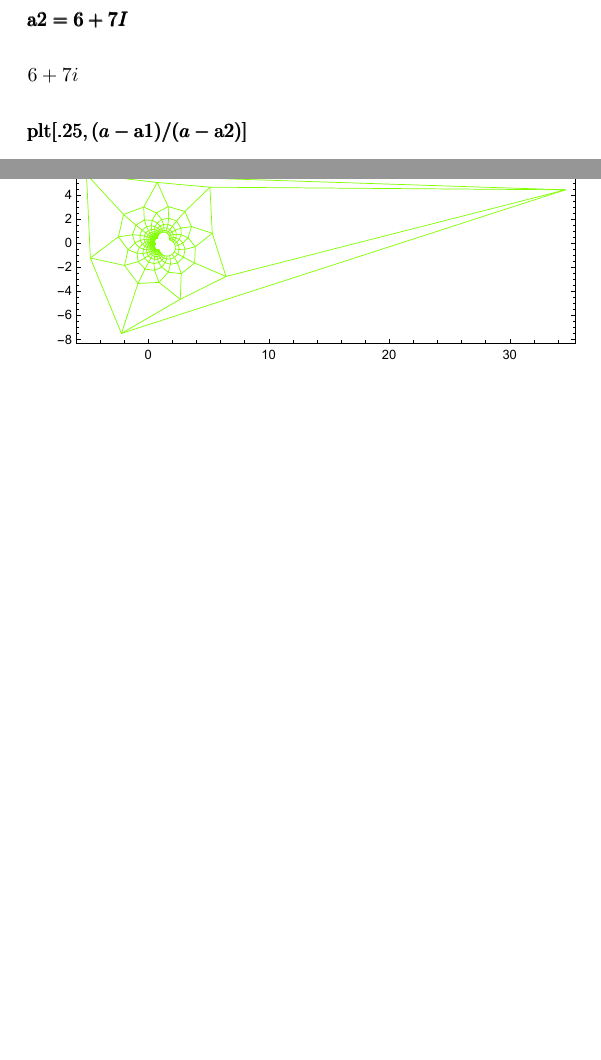
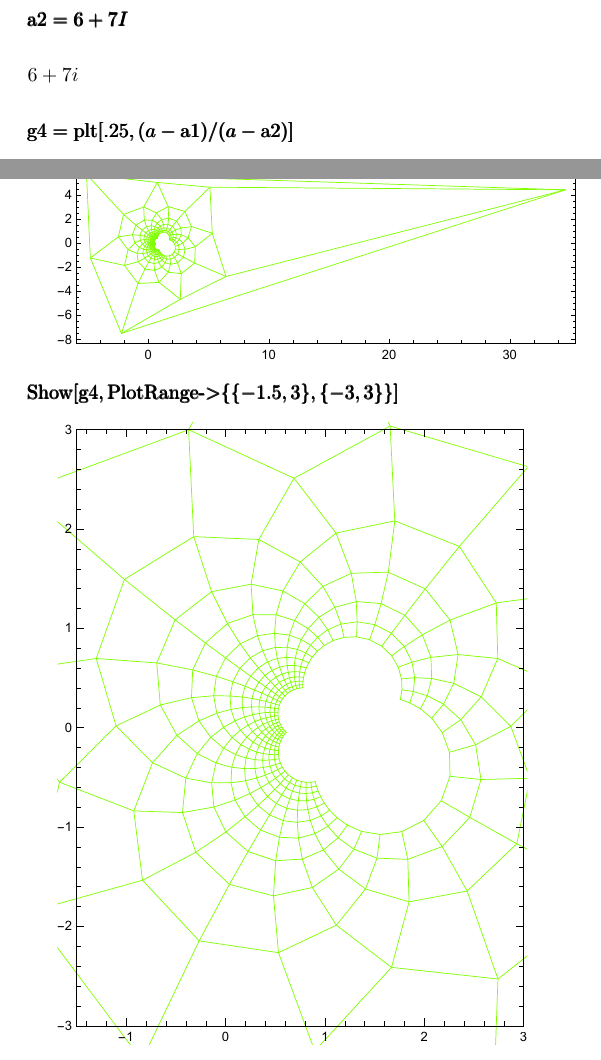
Before and after one commit to chibaf/Gauss-Plane-and-Complex-Function-with-Mathematica, a LaTeX document (functions_on_complex-plane/functions_on_complex-plane.tex): two parts of pages 10 and 11 of 11, joined at a grey line, cut so that both start at the same text, the shorter picture padded with empty space. Compiled offline with pdfLaTeX.

Commit message:
Add files via upload

```diff
--- a/functions_on_complex-plane/functions_on_complex-plane.tex
+++ b/functions_on_complex-plane/functions_on_complex-plane.tex
@@ -164,9 +164,15 @@ a\text{*)}}\)
 \end{doublespace}
 
 \begin{doublespace}
-\noindent\(\pmb{\text{plt}[.25,(a-\text{a1})/(a-\text{a2})]}\)
+\noindent\(\pmb{\text{g4}=\text{plt}[.25,(a-\text{a1})/(a-\text{a2})]}\)
 \end{doublespace}
 
 \includegraphics{functions_on_complex-plane_gr14.eps}
 
+\begin{doublespace}
+\noindent\(\pmb{\text{Show}[\text{g4},\text{PlotRange}\text{-$>$}\{\{-1.5,3\},\{-3,3\}\}]}\)
+\end{doublespace}
+
+\includegraphics{functions_on_complex-plane_gr15.eps}
+
 \end{document}
```
Also changed, not shown: functions_on_complex-plane/functions_on_complex-plane.pdf, functions_on_complex-plane/functions_on_complex-plane_gr1.eps, functions_on_complex-plane/functions_on_complex-plane_gr10.eps, functions_on_complex-plane/functions_on_complex-plane_gr11.eps, functions_on_complex-plane/functions_on_complex-plane_gr12.eps, functions_on_complex-plane/functions_on_complex-plane_gr13.eps, functions_on_complex-plane/functions_on_complex-plane_gr14.eps, functions_on_complex-plane/functions_on_complex-plane_gr15.eps (added), functions_on_complex-plane/functions_on_complex-plane_gr2.eps, functions_on_complex-plane/functions_on_complex-plane_gr3.eps, functions_on_complex-plane/functions_on_complex-plane_gr4.eps, functions_on_complex-plane/functions_on_complex-plane_gr5.eps, functions_on_complex-plane/functions_on_complex-plane_gr6.eps, functions_on_complex-plane/functions_on_complex-plane_gr7.eps, 2 more files, 2 other files.
